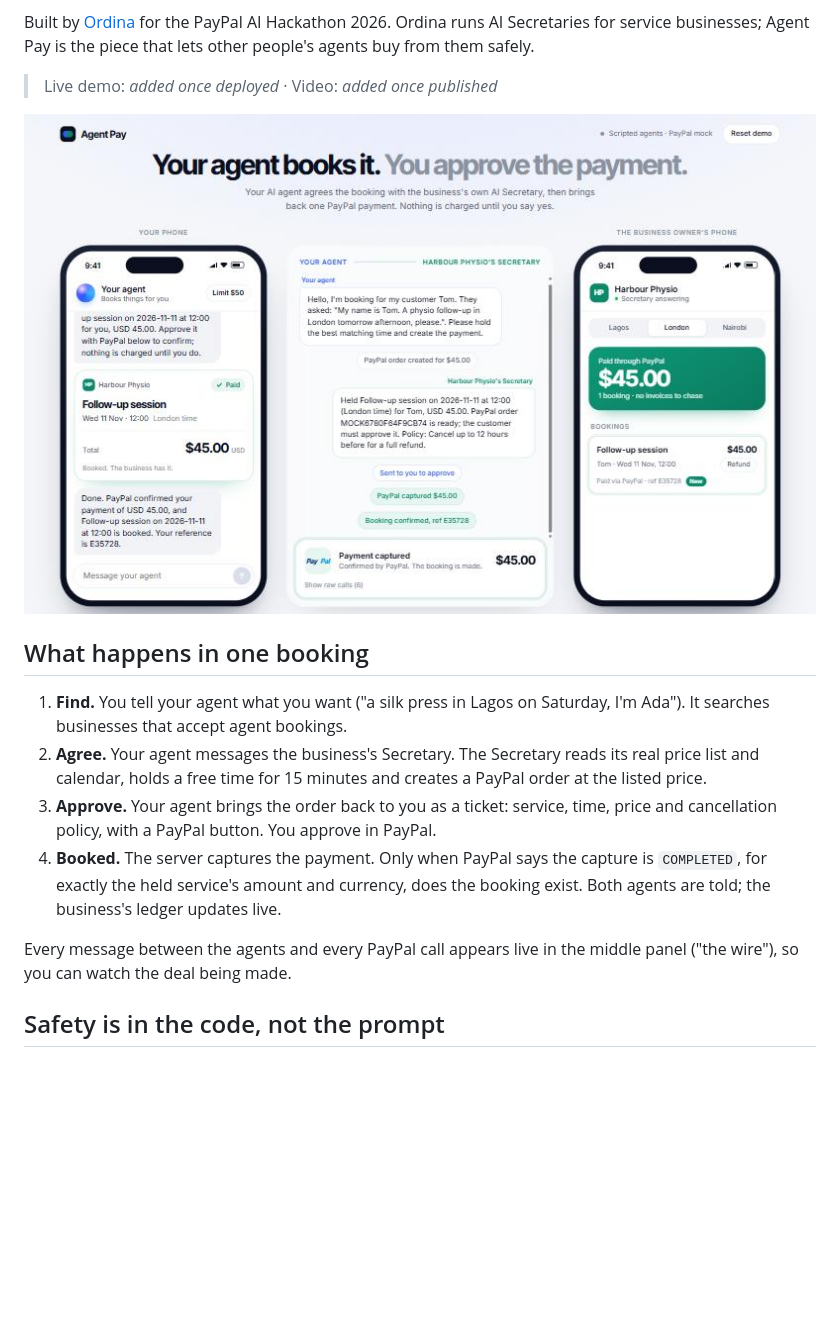
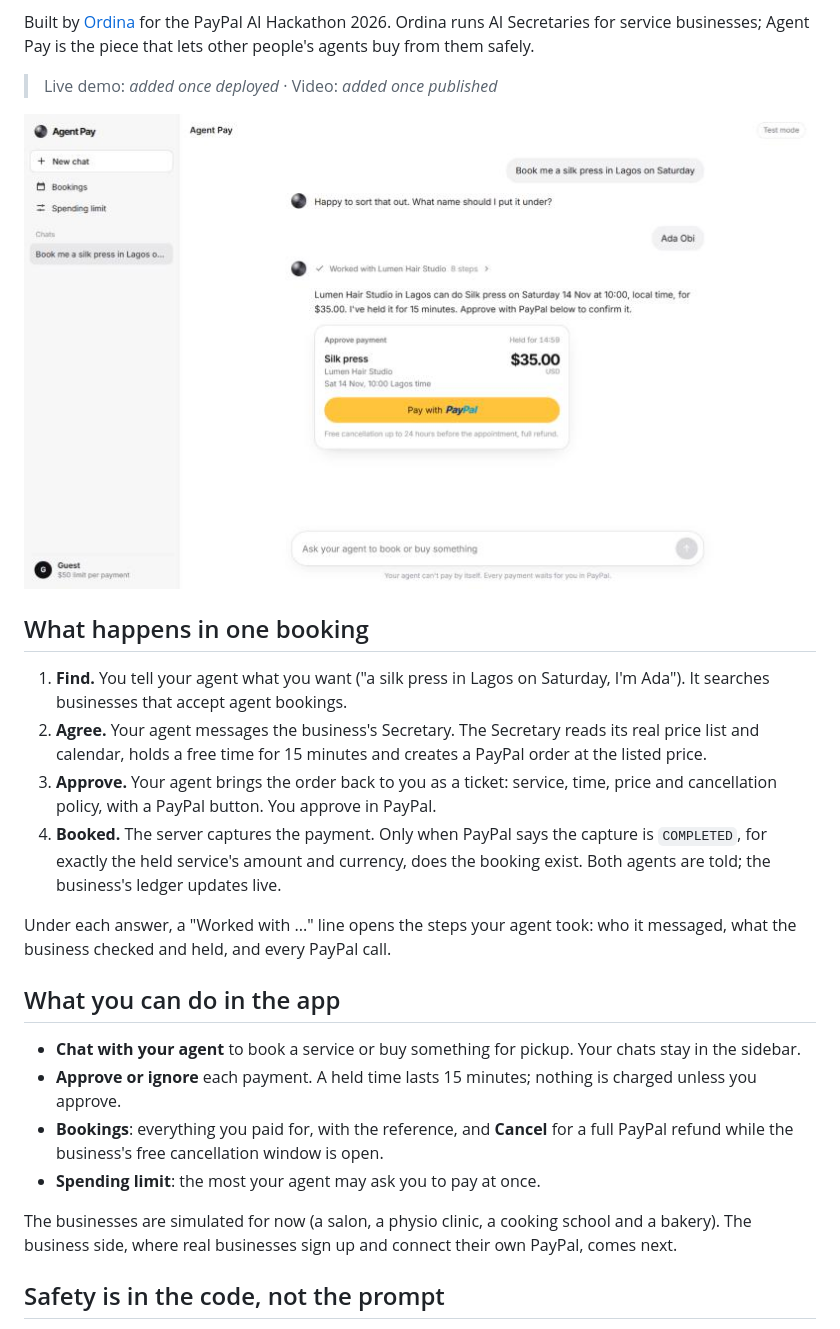
Before and after one commit to Ordinaai/ordina-agent-pay, a Markdown page: README.md, the part around one of its changes. Rendered like a GitHub page; pictures changed too: docs/screenshot.jpg; blank space fills up the shorter version.

```diff
--- a/README.md
+++ b/README.md
@@ -17,7 +17,16 @@ Built by [Ordina](https://www.useordina.com) for the PayPal AI Hackathon 2026. O
 3. **Approve.** Your agent brings the order back to you as a ticket: service, time, price and cancellation policy, with a PayPal button. You approve in PayPal.
 4. **Booked.** The server captures the payment. Only when PayPal says the capture is `COMPLETED`, for exactly the held service's amount and currency, does the booking exist. Both agents are told; the business's ledger updates live.
 
-Every message between the agents and every PayPal call appears live in the middle panel ("the wire"), so you can watch the deal being made.
+Under each answer, a "Worked with ..." line opens the steps your agent took: who it messaged, what the business checked and held, and every PayPal call.
+
+## What you can do in the app
+
+- **Chat with your agent** to book a service or buy something for pickup. Your chats stay in the sidebar.
+- **Approve or ignore** each payment. A held time lasts 15 minutes; nothing is charged unless you approve.
+- **Bookings**: everything you paid for, with the reference, and **Cancel** for a full PayPal refund while the business's free cancellation window is open.
+- **Spending limit**: the most your agent may ask you to pay at once.
+
+The businesses are simulated for now (a salon, a physio clinic, a cooking school and a bakery). The business side, where real businesses sign up and connect their own PayPal, comes next.
 
 ## Safety is in the code, not the prompt
 
```
Also changed, not shown: other parts of README.md (+1 -1 lines), 7 other files.
